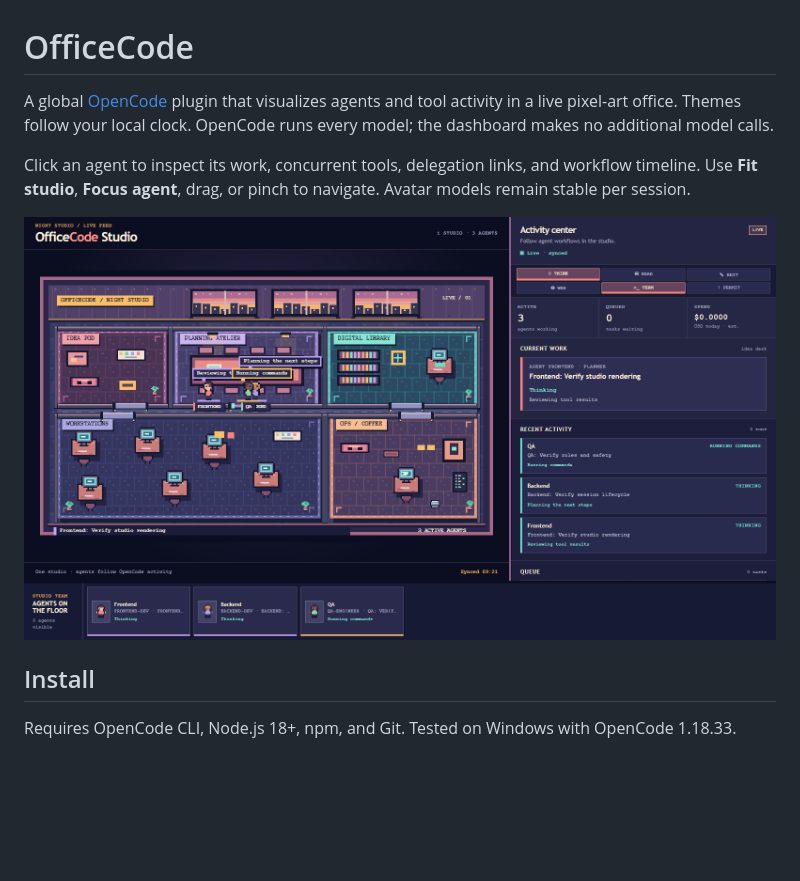
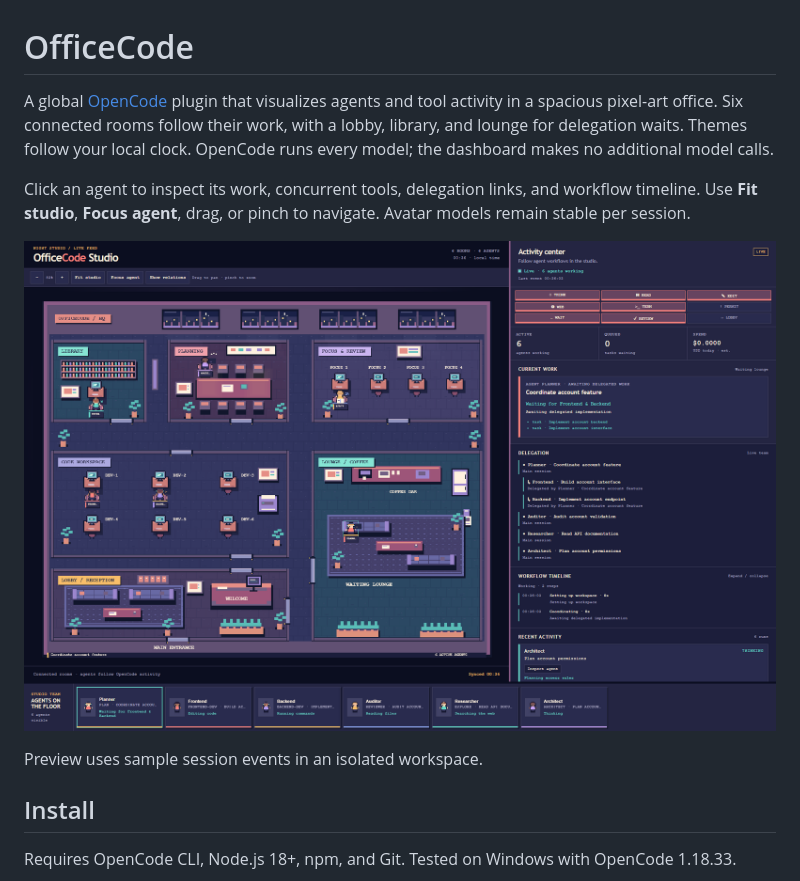
Before and after one commit to ReBioNC/OfficeCode, a Markdown page: README.md, the part around the change. Rendered like a GitHub page; pictures changed too: docs/assets/studio-preview.png; blank space fills up the shorter version.

Commit message:
docs: explain expanded office and refresh studio preview

```diff
--- a/README.md
+++ b/README.md
@@ -1,10 +1,12 @@
 # OfficeCode
 
-A global [OpenCode](https://opencode.ai/) plugin that visualizes agents and tool activity in a live pixel-art office. Themes follow your local clock. OpenCode runs every model; the dashboard makes no additional model calls.
+A global [OpenCode](https://opencode.ai/) plugin that visualizes agents and tool activity in a spacious pixel-art office. Six connected rooms follow their work, with a lobby, library, and lounge for delegation waits. Themes follow your local clock. OpenCode runs every model; the dashboard makes no additional model calls.
 
 Click an agent to inspect its work, concurrent tools, delegation links, and workflow timeline. Use **Fit studio**, **Focus agent**, drag, or pinch to navigate. Avatar models remain stable per session.
 
-![OfficeCode studio with Frontend, Backend, and QA agents](docs/assets/studio-preview.png)
+![OfficeCode expanded studio with six agents across activity rooms](docs/assets/studio-preview.png)
+
+Preview uses sample session events in an isolated workspace.
 
 ## Install
 
```
Also changed, not shown: docs/GUIDE.md (+16 -3 lines), 1 other file.
